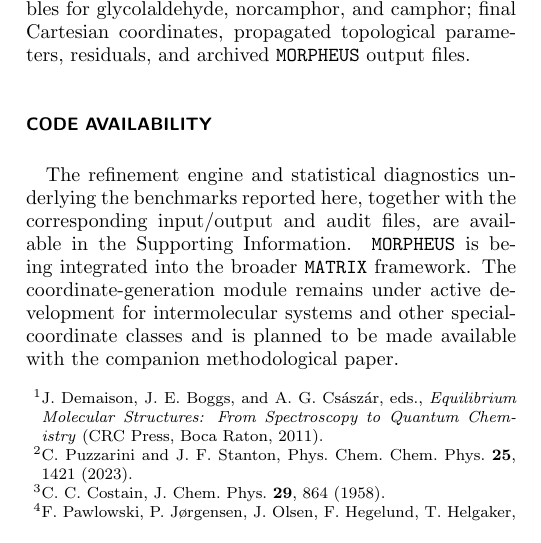
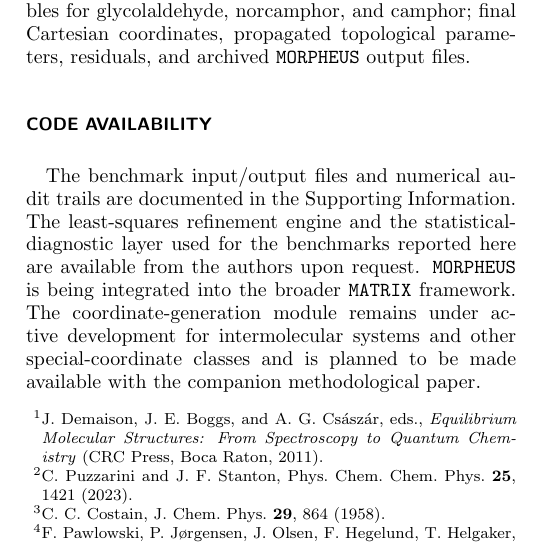
Before and after one commit to yogibubu/morpheus, a LaTeX paper (main_short.tex): part of one column of page 17 of 18, cut so that both start at the same text. Compiled offline with pdfLaTeX.

Commit message:
Limit least-squares availability statement

```diff
--- a/main_short.tex
+++ b/main_short.tex
@@ -1564,13 +1564,14 @@
 
 \section*{Code Availability}
 
-The refinement engine and statistical diagnostics underlying the benchmarks
-reported here, together with the corresponding input/output and audit files,
-are available in the Supporting Information. \texttt{MORPHEUS} is being
-integrated into the broader \texttt{MATRIX} framework. The coordinate-generation
-module remains under active development for intermolecular systems and other
-special-coordinate classes and is planned to be made available with the
-companion methodological paper.
+The benchmark input/output files and numerical audit trails are documented in
+the Supporting Information. The least-squares refinement engine and the
+statistical-diagnostic layer used for the benchmarks reported here are available
+from the authors upon request. \texttt{MORPHEUS} is being integrated into the
+broader \texttt{MATRIX} framework. The coordinate-generation module remains under
+active development for intermolecular systems and other special-coordinate
+classes and is planned to be made available with the companion methodological
+paper.
 
 
 \bibliographystyle{aipnum4-2}
```
Also changed, not shown: overleaf_submission/main_short.tex (+8 -7 lines), main_short.pdf, overleaf_submission/main_short.pdf.
